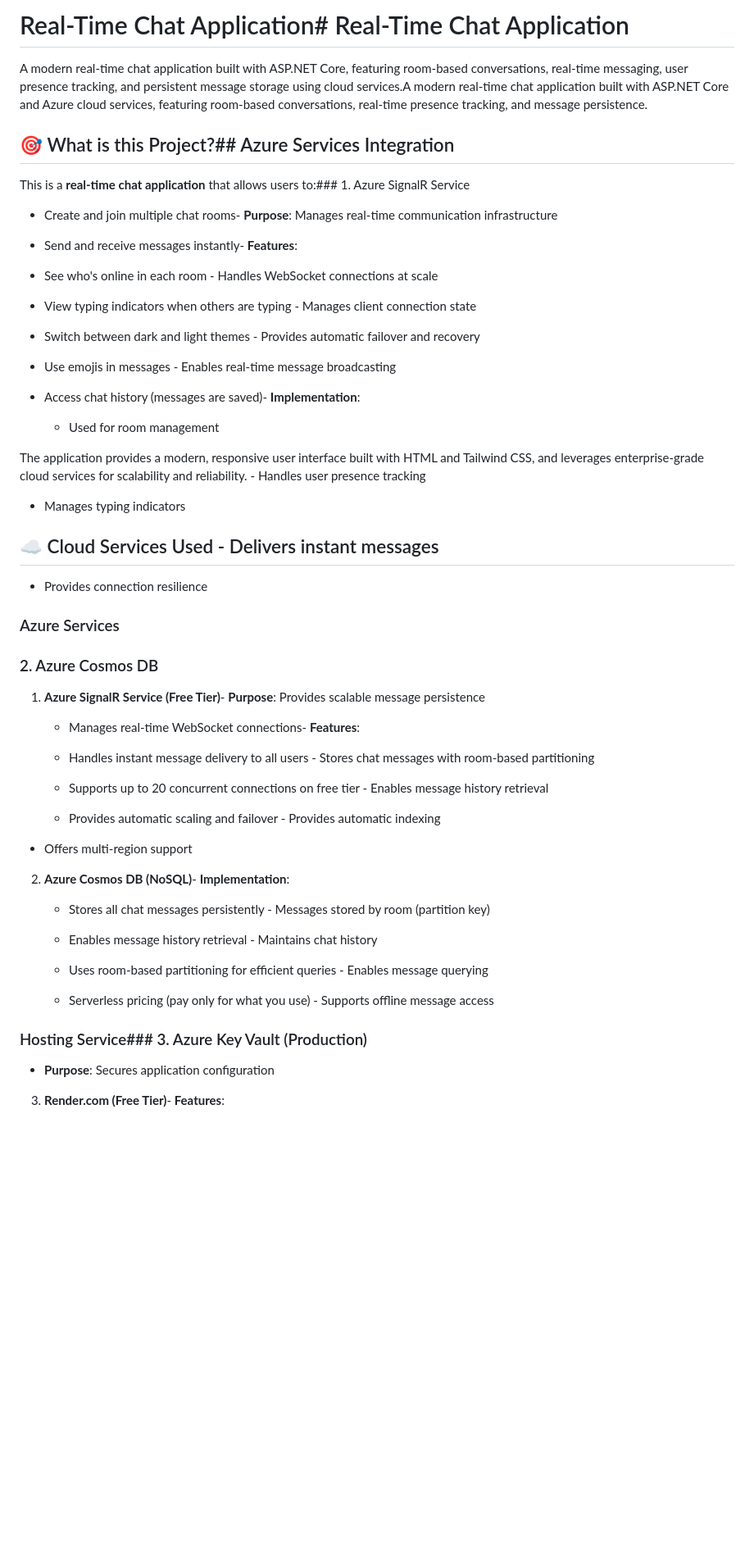
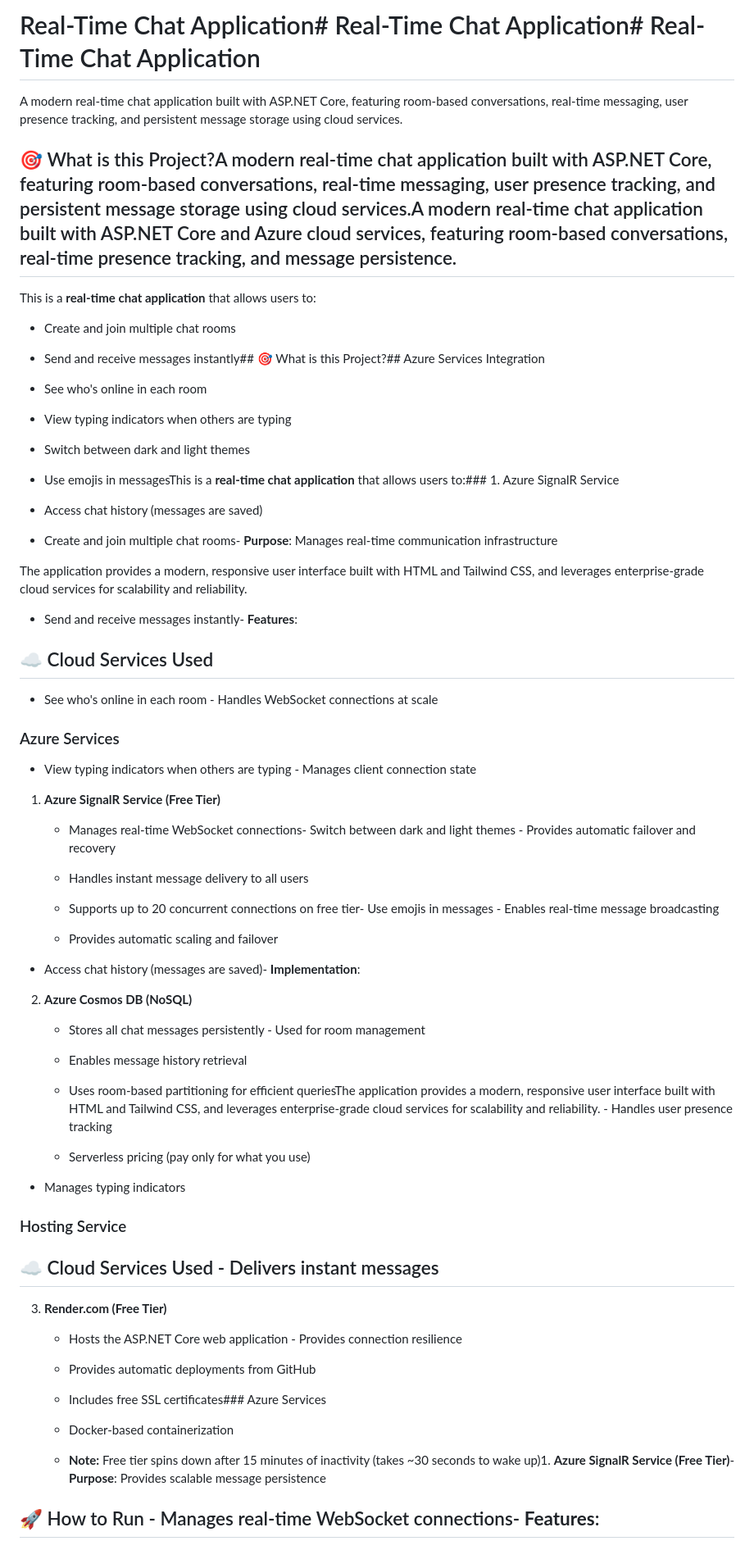
Before and after one commit to Sunil-Saini123/CCL_Chatapp, a Markdown page: README.md, the part around one of its changes. Shown at 82% size. Rendered like a GitHub page; blank space fills up the shorter version.

```diff
--- a/README.md
+++ b/README.md
@@ -1,72 +1,88 @@
-# Real-Time Chat Application# Real-Time Chat Application
+# Real-Time Chat Application# Real-Time Chat Application# Real-Time Chat Application
 
 
 
-A modern real-time chat application built with ASP.NET Core, featuring room-based conversations, real-time messaging, user presence tracking, and persistent message storage using cloud services.A modern real-time chat application built with ASP.NET Core and Azure cloud services, featuring room-based conversations, real-time presence tracking, and message persistence.
+A modern real-time chat application built with ASP.NET Core, featuring room-based conversations, real-time messaging, user presence tracking, and persistent message storage using cloud services.
 
 
 
-## 🎯 What is this Project?## Azure Services Integration
+## 🎯 What is this Project?A modern real-time chat application built with ASP.NET Core, featuring room-based conversations, real-time messaging, user presence tracking, and persistent message storage using cloud services.A modern real-time chat application built with ASP.NET Core and Azure cloud services, featuring room-based conversations, real-time presence tracking, and message persistence.
 
 
 
-This is a **real-time chat application** that allows users to:### 1. Azure SignalR Service
+This is a **real-time chat application** that allows users to:
+
+- Create and join multiple chat rooms
+
+- Send and receive messages instantly## 🎯 What is this Project?## Azure Services Integration
+
+- See who's online in each room
+
+- View typing indicators when others are typing
+
+- Switch between dark and light themes
+
+- Use emojis in messagesThis is a **real-time chat application** that allows users to:### 1. Azure SignalR Service
+
+- Access chat history (messages are saved)
 
 - Create and join multiple chat rooms- **Purpose**: Manages real-time communication infrastructure
 
+The application provides a modern, responsive user interface built with HTML and Tailwind CSS, and leverages enterprise-grade cloud services for scalability and reliability.
+
 - Send and receive messages instantly- **Features**:
+
+## ☁️ Cloud Services Used
 
 - See who's online in each room  - Handles WebSocket connections at scale
 
+### Azure Services
+
 - View typing indicators when others are typing  - Manages client connection state
 
-- Switch between dark and light themes  - Provides automatic failover and recovery
+1. **Azure SignalR Service (Free Tier)**
 
-- Use emojis in messages  - Enables real-time message broadcasting
+   - Manages real-time WebSocket connections- Switch between dark and light themes  - Provides automatic failover and recovery
+
+   - Handles instant message delivery to all users
+
+   - Supports up to 20 concurrent connections on free tier- Use emojis in messages  - Enables real-time message broadcasting
+
+   - Provides automatic scaling and failover
 
 - Access chat history (messages are saved)- **Implementation**:
 
-  - Used for room management
+2. **Azure Cosmos DB (NoSQL)**
 
-The application provides a modern, responsive user interface built with HTML and Tailwind CSS, and leverages enterprise-grade cloud services for scalability and reliability.  - Handles user presence tracking
+   - Stores all chat messages persistently  - Used for room management
+
+   - Enables message history retrieval
+
+   - Uses room-based partitioning for efficient queriesThe application provides a modern, responsive user interface built with HTML and Tailwind CSS, and leverages enterprise-grade cloud services for scalability and reliability.  - Handles user presence tracking
+
+   - Serverless pricing (pay only for what you use)
 
   - Manages typing indicators
 
+### Hosting Service
+
 ## ☁️ Cloud Services Used  - Delivers instant messages
 
-  - Provides connection resilience
+3. **Render.com (Free Tier)**
 
-### Azure Services
+   - Hosts the ASP.NET Core web application  - Provides connection resilience
 
-### 2. Azure Cosmos DB
+   - Provides automatic deployments from GitHub
 
-1. **Azure SignalR Service (Free Tier)**- **Purpose**: Provides scalable message persistence
+   - Includes free SSL certificates### Azure Services
 
-   - Manages real-time WebSocket connections- **Features**:
+   - Docker-based containerization
 
-   - Handles instant message delivery to all users  - Stores chat messages with room-based partitioning
-
-   - Supports up to 20 concurrent connections on free tier  - Enables message history retrieval
-
-   - Provides automatic scaling and failover  - Provides automatic indexing
-
-  - Offers multi-region support
-
-2. **Azure Cosmos DB (NoSQL)**- **Implementation**:
-
-   - Stores all chat messages persistently  - Messages stored by room (partition key)
-
-   - Enables message history retrieval  - Maintains chat history
-
-   - Uses room-based partitioning for efficient queries  - Enables message querying
-
-   - Serverless pricing (pay only for what you use)  - Supports offline message access
+   - **Note:** Free tier spins down after 15 minutes of inactivity (takes ~30 seconds to wake up)1. **Azure SignalR Service (Free Tier)**- **Purpose**: Provides scalable message persistence
 
 
 
-### Hosting Service### 3. Azure Key Vault (Production)
+## 🚀 How to Run   - Manages real-time WebSocket connections- **Features**:
 
-- **Purpose**: Secures application configuration
 
-3. **Render.com (Free Tier)**- **Features**:
 
```
Also changed, not shown: other parts of README.md (+119 -18 lines).
